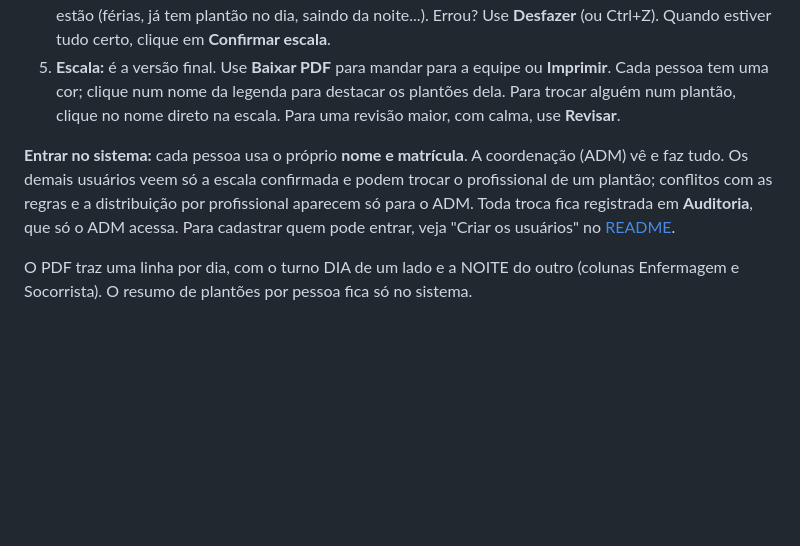
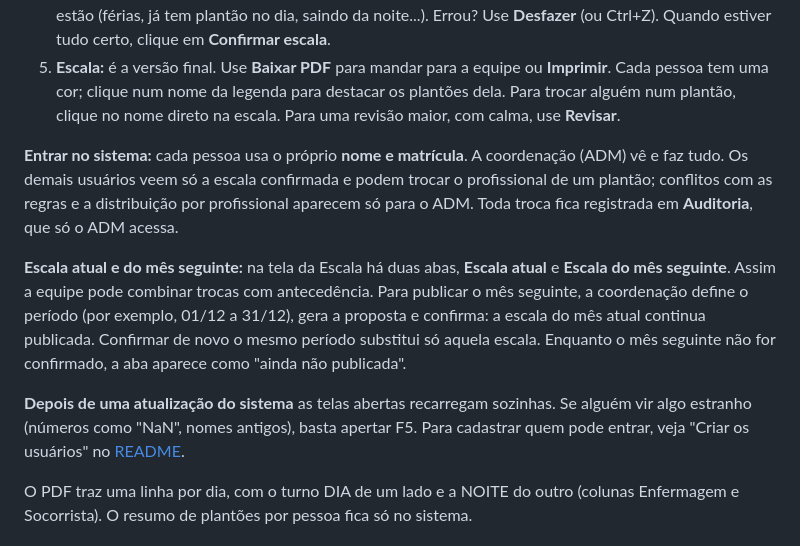
Before and after one commit to CarlosAlvesSantosJr/escalas-de-plantao, a Markdown page: docs/INSTALACAO.md, the part around the change. Rendered like a GitHub page; blank space fills up the shorter version.

```diff
--- a/docs/INSTALACAO.md
+++ b/docs/INSTALACAO.md
@@ -38,7 +38,11 @@ Tudo fica no arquivo `dados/dados_escala.json`, dentro da pasta do sistema: a eq
 4. **Revisão:** o sistema monta uma proposta sozinho. Confira e, se precisar, **clique em qualquer nome** para trocar a pessoa ou deixar a vaga em aberto. A janela mostra quem está livre e por que os outros não estão (férias, já tem plantão no dia, saindo da noite...). Errou? Use **Desfazer** (ou Ctrl+Z). Quando estiver tudo certo, clique em **Confirmar escala**.
 5. **Escala:** é a versão final. Use **Baixar PDF** para mandar para a equipe ou **Imprimir**. Cada pessoa tem uma cor; clique num nome da legenda para destacar os plantões dela. Para trocar alguém num plantão, clique no nome direto na escala. Para uma revisão maior, com calma, use **Revisar**.
 
-**Entrar no sistema:** cada pessoa usa o próprio **nome e matrícula**. A coordenação (ADM) vê e faz tudo. Os demais usuários veem só a escala confirmada e podem trocar o profissional de um plantão; conflitos com as regras e a distribuição por profissional aparecem só para o ADM. Toda troca fica registrada em **Auditoria**, que só o ADM acessa. Para cadastrar quem pode entrar, veja "Criar os usuários" no [README](../README.md#-acesso-perfis-e-auditoria).
+**Entrar no sistema:** cada pessoa usa o próprio **nome e matrícula**. A coordenação (ADM) vê e faz tudo. Os demais usuários veem só a escala confirmada e podem trocar o profissional de um plantão; conflitos com as regras e a distribuição por profissional aparecem só para o ADM. Toda troca fica registrada em **Auditoria**, que só o ADM acessa.
+
+**Escala atual e do mês seguinte:** na tela da Escala há duas abas, **Escala atual** e **Escala do mês seguinte**. Assim a equipe pode combinar trocas com antecedência. Para publicar o mês seguinte, a coordenação define o período (por exemplo, 01/12 a 31/12), gera a proposta e confirma: a escala do mês atual continua publicada. Confirmar de novo o mesmo período substitui só aquela escala. Enquanto o mês seguinte não for confirmado, a aba aparece como "ainda não publicada".
+
+**Depois de uma atualização do sistema** as telas abertas recarregam sozinhas. Se alguém vir algo estranho (números como "NaN", nomes antigos), basta apertar F5. Para cadastrar quem pode entrar, veja "Criar os usuários" no [README](../README.md#-acesso-perfis-e-auditoria).
 
 O PDF traz uma linha por dia, com o turno DIA de um lado e a NOITE do outro (colunas Enfermagem e Socorrista). O resumo de plantões por pessoa fica só no sistema.
 
```
Also changed, not shown: README.md (+1 -1 lines), docs/PORTFOLIO.md (+2 -0 lines), docs/img/auditoria.jpg, docs/img/usuario.jpg.
